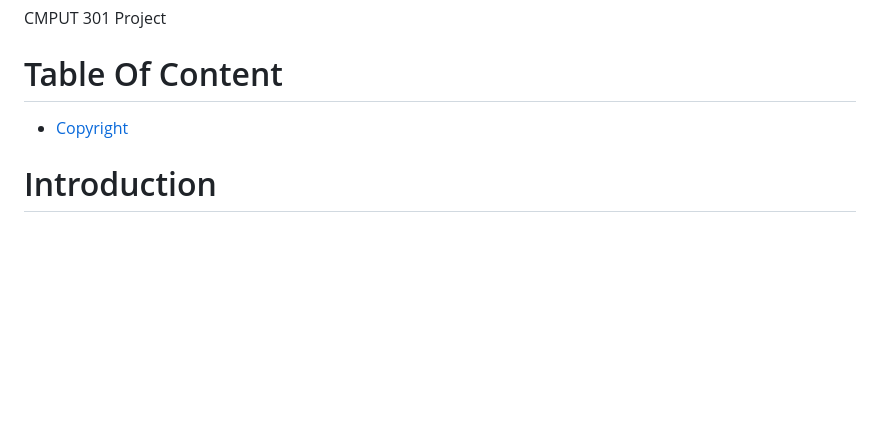
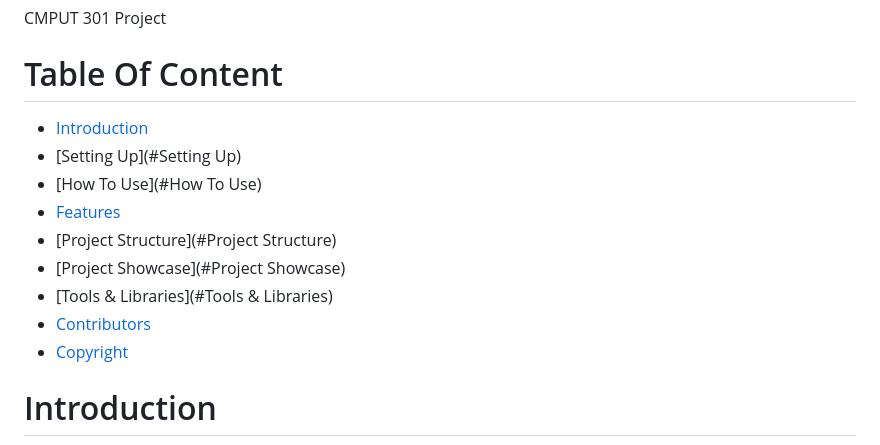
Before and after one commit to NorthstarWang/SoloCarry, a Markdown page: README.md, the part around the change. GitHub-like rendering; blank space fills up the shorter version.

```diff
--- a/README.md
+++ b/README.md
@@ -2,6 +2,14 @@
 CMPUT 301 Project
 
 # Table Of Content
+- [Introduction](#Introduction)
+- [Setting Up](#Setting Up)
+- [How To Use](#How To Use)
+- [Features](#Features)
+- [Project Structure](#Project Structure)
+- [Project Showcase](#Project Showcase)
+- [Tools & Libraries](#Tools & Libraries)
+- [Contributors](#Contributors)
 - [Copyright](#Copyright)
 # Introduction
 
```
